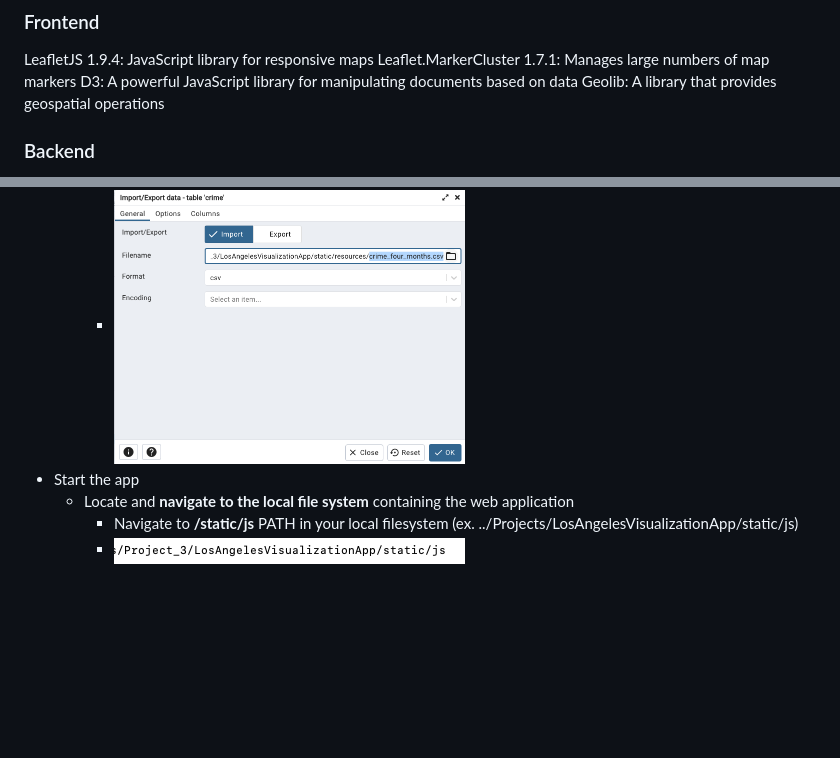
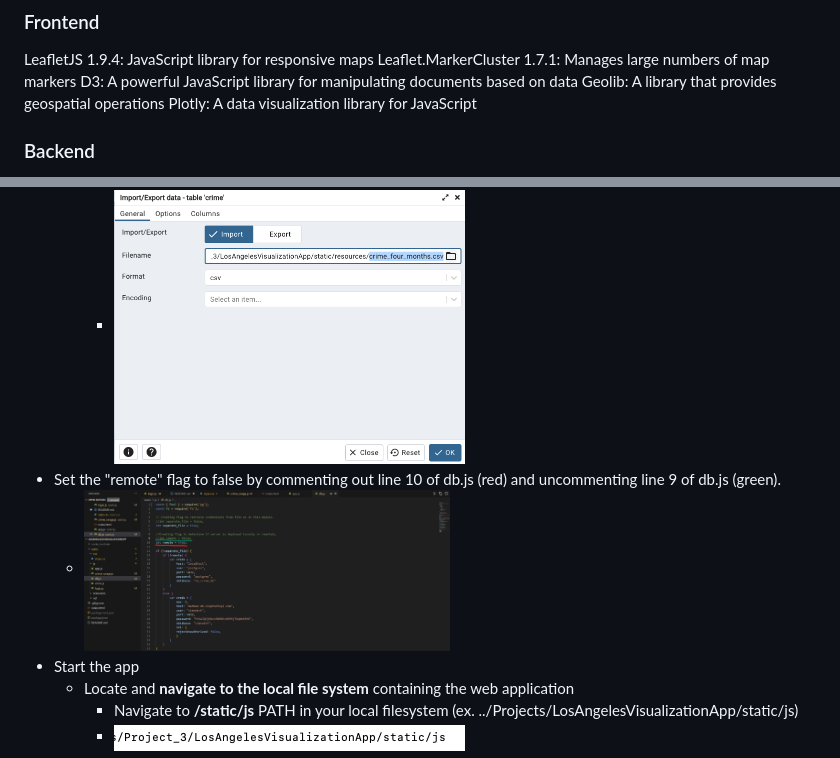
Before and after one commit to rabellan/LosAngelesVisualizationApp, a Markdown page: README.md, 2 parts joined by grey strips. Rendered like a GitHub page; pictures changed too: static/resources/comment_out.png (added); blank space fills up the shorter version.

Commit message:
editing readme and commenting out console logs

```diff
--- a/README.md
+++ b/README.md
@@ -26,6 +26,7 @@ LeafletJS 1.9.4: JavaScript library for responsive maps
 Leaflet.MarkerCluster 1.7.1: Manages large numbers of map markers
 D3: A powerful JavaScript library for manipulating documents based on data
 Geolib: A library that provides geospatial operations
+Plotly: A data visualization library for JavaScript
 
 ### Backend
 * **PostgreSQL** Database
@@ -78,6 +79,8 @@ The following software **MUST** be installed in your local workstation before yo
         * <img src="./static/resources/business_clean.png"  width=50% height=50%>
     * Import **crime_four_month.csv**
         * <img src="./static/resources/crime_four_months.png"  width=50% height=50%>
+* Set the "remote" flag to false by commenting out line 10 of db.js (red) and uncommenting line 9 of db.js (green).
+    * <img src="./static/resources/comment_out.png"  width=50% height=50%>
 * Start the app
     * Locate and **navigate to the local file system** containing the web application
         * Navigate to **/static/js** PATH in your local filesystem (ex. ../Projects/LosAngelesVisualizationApp/static/js)
```
Also changed, not shown: 3 other files.
